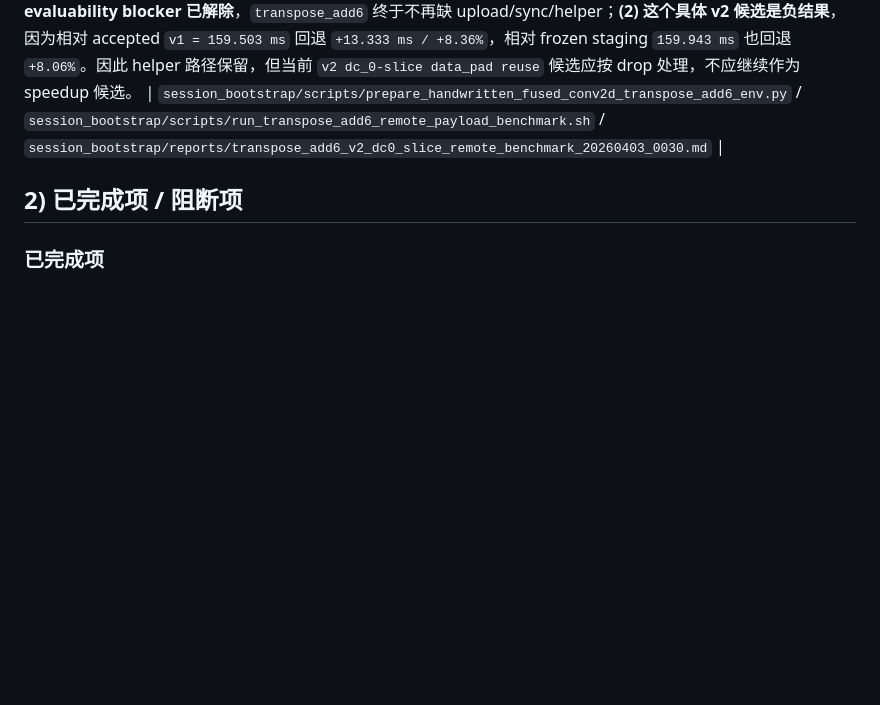
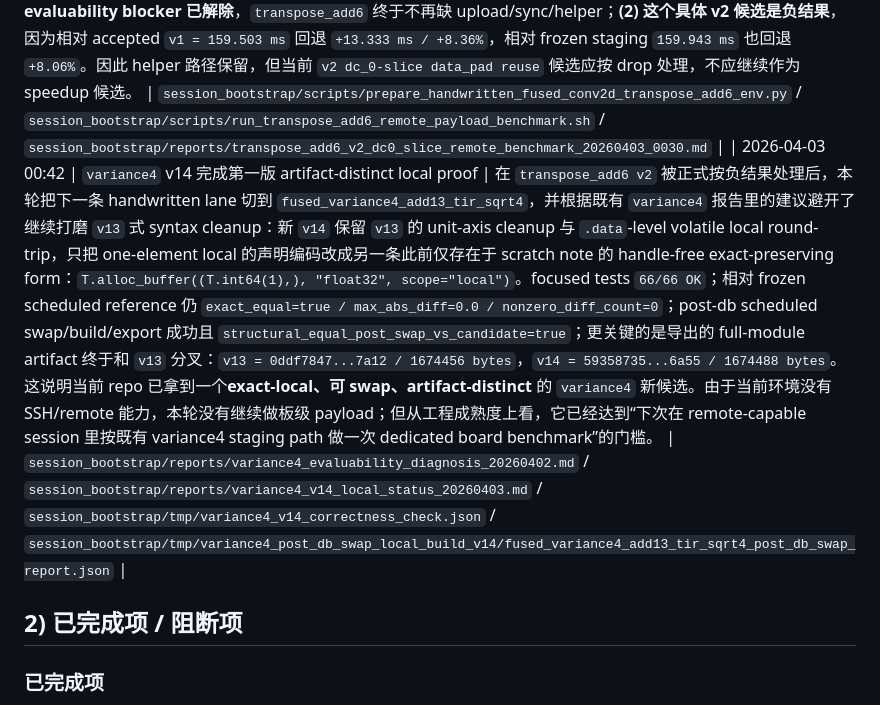
Before and after one commit to RUNZHI01/Semantic-Communication, a Markdown page: session_bootstrap/PROGRESS_LOG.md, the part around one of its changes. Drawn GitHub-style; blank space fills up the shorter version.

Commit message:
variance4: record v14 local proof status

```diff
--- a/session_bootstrap/PROGRESS_LOG.md
+++ b/session_bootstrap/PROGRESS_LOG.md
@@ -77,6 +77,7 @@
 | 2026-04-01 19:46（2026-04-02 补记） | 3.31 TVM 手写算子波次完成总归档并形成可复述成果口径 | 已确认 4/1 整理出的总入口 `session_bootstrap/reports/handwritten_operator_materials_archive_20260331.md` 把 3.31 这轮 handwritten `post-db scheduled-form` 工作正式收口：冻结当前 best staging 为 `5bd14b9f... / 159.943 ms`；`transpose1` 线拿到当前最明确正收益（P2 `159.977 ms`，P4 `159.356 ms`，相对 `P0/v1=162.954 ms` 改善 `-2.21%`，相对 frozen staging 改善 `-0.37%`）；`transpose_add6` v1 `159.503 ms` 相对 frozen staging 改善 `-0.28%`；`transpose2`、`conv2d3_add15`、`mean4...relu3` 等 lane 则完成了 schedule-preserving seed/working-copy/post-db swap/local build/export/remote benchmark 的工程闭环，其中无收益或回归候选已被有证据地 drop。最关键的新结论是：这轮成果的价值不只是若干小幅提速，而是**多算子 handwritten 优化链路已经在飞腾派真实 target path 上形成 keep/drop 可验证的工程闭环**。 | `session_bootstrap/reports/handwritten_operator_materials_archive_20260331.md` / `session_bootstrap/reports/current_best_staging_candidate_20260331.md` / `session_bootstrap/reports/transpose1_p2_remote_benchmark_20260331_192521.md` / `session_bootstrap/reports/transpose1_p4_remote_benchmark_20260331_193220.md` / `session_bootstrap/reports/transpose_add6_v1_remote_benchmark_20260331_210152.md` |
 | 2026-04-03 00:01 | `transpose_add6` v2 第一版真实 locality edit 完成 local proof | 在 `transpose1` closure 已明确把下一条 active target rerank 到 `fused_conv2d_transpose_add6` 之后，本轮已把 `transpose_add6 v2` 从“空 locality seed”推进成第一版真实 operator-side 改写：保持 accepted `v1` bias-fused compute path 不变，把 tile-local `data_pad` 改成按 `dc_0` 的 `16` 通道 slice 分批 staging，并在三个 `c_1` 组之间复用。focused tests `8/8 OK`；相对 frozen scheduled reference 仍为 `allclose(atol=1e-5, rtol=1e-5)=true`、`max_abs_diff=1.33514404296875e-05`；相对 accepted `v1` 已 `exact_equal=true`；post-db scheduled swap/build/export 成功并导出新 artifact SHA `383443d0...07c7`。这说明当前 repo 已拿到一个**exact-vs-v1、可构建、artifact-distinct** 的新 `transpose_add6` 候选，但尚无新的板级性能结论。远端 benchmark 本轮刻意未跑，因为当前仓库对这条 lane 还没有像 `transpose1` 那样的 checked-in handwritten artifact upload/sync helper，本轮保持了 local-only 证据边界。 | `session_bootstrap/reports/transpose1_post_overlap_closure_decision_20260402.md` / `session_bootstrap/reports/next_speedup_target_after_transpose1_overlap_closure_20260402.md` / `session_bootstrap/reports/transpose_add6_v2_dc0_slice_local_prep_20260403.md` / `session_bootstrap/tmp/transpose_add6_v2_correctness_vs_v1_20260402.json` / `session_bootstrap/tmp/transpose_add6_post_db_swap_local_build_v2_20260402_dc0_slice/fused_conv2d_transpose_add6_post_db_swap_report.json` |
 | 2026-04-03 00:30 | `transpose_add6` lane helper 补齐并完成首个 v2 板级 payload 落证 | 已新增最小 checked-in helper：`prepare_handwritten_fused_conv2d_transpose_add6_env.py` 用于生成 handwritten staging env，`run_transpose_add6_remote_payload_benchmark.sh` 用于按仓库既有 `ssh_with_password.sh` + `run_remote_tvm_inference_payload.sh` 模式完成远端 staging 与 current payload benchmark。借助这套 helper，本地 artifact `383443d0...07c7` 已成功同步到板上专用 archive `/home/user/Downloads/jscc-test/jscc_staging_handwritten_fused_conv2d_transpose_add6/tvm_tune_logs/optimized_model.so`，远端 SHA 完全匹配，随后 payload probe 成功得到首个板级样本 `run_median_ms = 172.836`。这一轮最重要的结论分成两层：**(1) evaluability blocker 已解除**，`transpose_add6` 终于不再缺 upload/sync/helper；**(2) 这个具体 v2 候选是负结果**，因为相对 accepted `v1 = 159.503 ms` 回退 `+13.333 ms / +8.36%`，相对 frozen staging `159.943 ms` 也回退 `+8.06%`。因此 helper 路径保留，但当前 `v2 dc_0-slice data_pad reuse` 候选应按 drop 处理，不应继续作为 speedup 候选。 | `session_bootstrap/scripts/prepare_handwritten_fused_conv2d_transpose_add6_env.py` / `session_bootstrap/scripts/run_transpose_add6_remote_payload_benchmark.sh` / `session_bootstrap/reports/transpose_add6_v2_dc0_slice_remote_benchmark_20260403_0030.md` |
+| 2026-04-03 00:42 | `variance4` v14 完成第一版 artifact-distinct local proof | 在 `transpose_add6 v2` 被正式按负结果处理后，本轮把下一条 handwritten lane 切到 `fused_variance4_add13_tir_sqrt4`，并根据既有 `variance4` 报告里的建议避开了继续打磨 `v13` 式 syntax cleanup：新 `v14` 保留 `v13` 的 unit-axis cleanup 与 `.data`-level volatile local round-trip，只把 one-element local 的声明编码改成另一条此前仅存在于 scratch note 的 handle-free exact-preserving form：`T.alloc_buffer((T.int64(1),), "float32", scope="local")`。focused tests `66/66 OK`；相对 frozen scheduled reference 仍 `exact_equal=true / max_abs_diff=0.0 / nonzero_diff_count=0`；post-db scheduled swap/build/export 成功且 `structural_equal_post_swap_vs_candidate=true`；更关键的是导出的 full-module artifact 终于和 `v13` 分叉：`v13 = 0ddf7847...7a12 / 1674456 bytes`，`v14 = 59358735...6a55 / 1674488 bytes`。这说明当前 repo 已拿到一个**exact-local、可 swap、artifact-distinct** 的 `variance4` 新候选。由于当前环境没有 SSH/remote 能力，本轮没有继续做板级 payload；但从工程成熟度上看，它已经达到“下次在 remote-capable session 里按既有 variance4 staging path 做一次 dedicated board benchmark”的门槛。 | `session_bootstrap/reports/variance4_evaluability_diagnosis_20260402.md` / `session_bootstrap/reports/variance4_v14_local_status_20260403.md` / `session_bootstrap/tmp/variance4_v14_correctness_check.json` / `session_bootstrap/tmp/variance4_post_db_swap_local_build_v14/fused_variance4_add13_tir_sqrt4_post_db_swap_report.json` |
 
 ## 2) 已完成项 / 阻断项
 
```
Also changed, not shown: other parts of session_bootstrap/PROGRESS_LOG.md (+1 -1 lines), session_bootstrap/reports/variance4_v14_local_status_20260403.md (added, +128 -0 lines).
